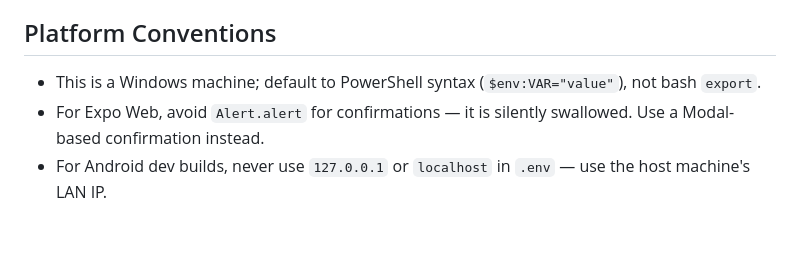
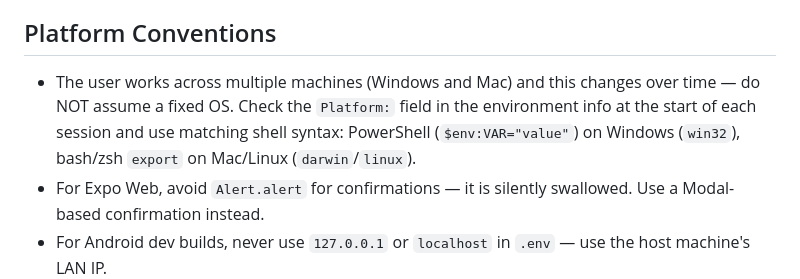
Before and after one commit to seanfitzg/care-giver, a Markdown page: CLAUDE.md, the part around the change. Rendered like a GitHub page; blank space fills up the shorter version.

Commit message:
docs: don't hardcode platform in CLAUDE.md
User's dev machine switches between Windows and Mac; defer to the
session's actual Platform field instead of assuming Windows.

Co-Authored-By: Claude Sonnet 5 <noreply@anthropic.com>

```diff
--- a/CLAUDE.md
+++ b/CLAUDE.md
@@ -80,7 +80,7 @@ When the user says 'implement issue #N', start implementing immediately after a
 
 ## Platform Conventions
 
-- This is a Windows machine; default to PowerShell syntax (`$env:VAR="value"`), not bash `export`.
+- The user works across multiple machines (Windows and Mac) and this changes over time — do NOT assume a fixed OS. Check the `Platform:` field in the environment info at the start of each session and use matching shell syntax: PowerShell (`$env:VAR="value"`) on Windows (`win32`), bash/zsh `export` on Mac/Linux (`darwin`/`linux`).
 - For Expo Web, avoid `Alert.alert` for confirmations — it is silently swallowed. Use a Modal-based confirmation instead.
 - For Android dev builds, never use `127.0.0.1` or `localhost` in `.env` — use the host machine's LAN IP.
 
```
